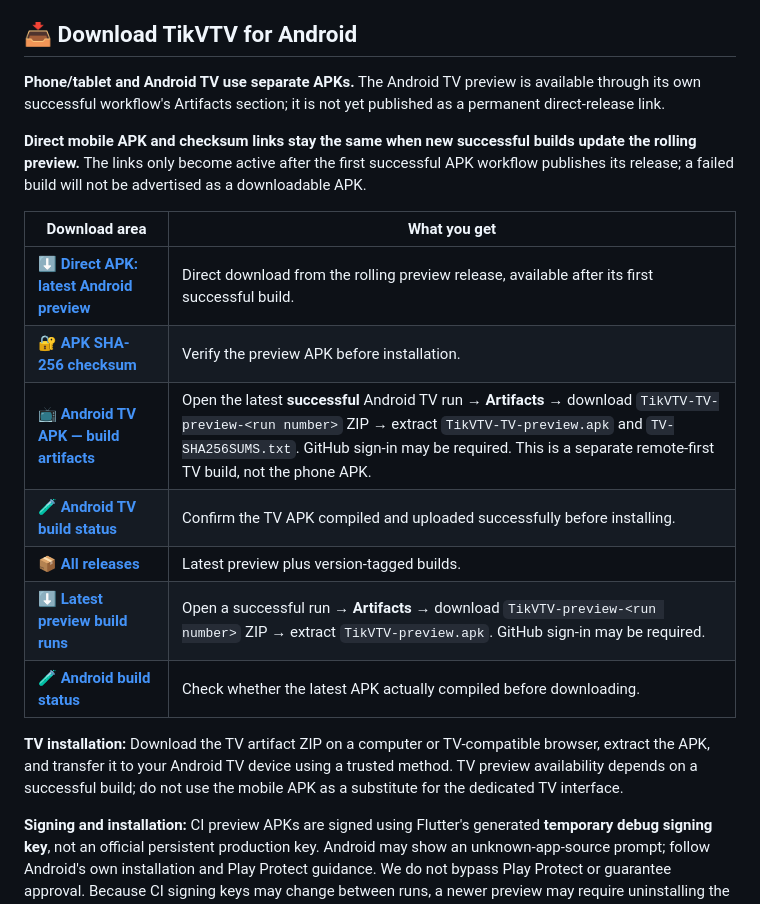
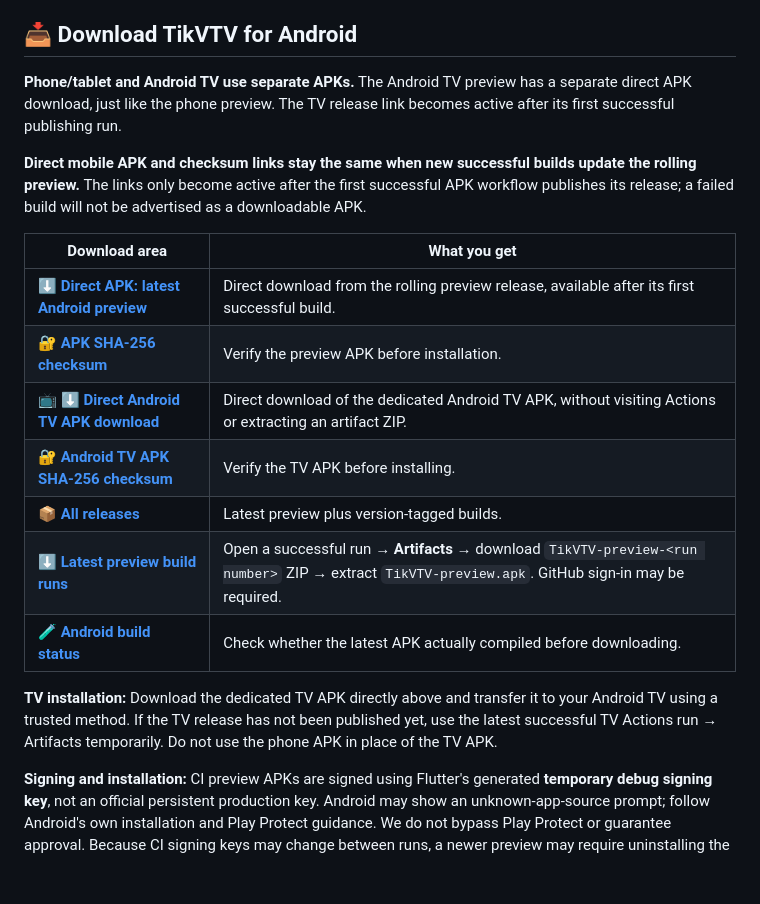
Before and after one commit to criss-lab/TikVTV-9bu50p, a Markdown page: README.md, the part around the change. Drawn GitHub-style; blank space fills up the shorter version.

Commit message:
Show direct Android TV APK download alongside phone APK on default branch README

```diff
--- a/README.md
+++ b/README.md
@@ -24,7 +24,7 @@ One place to discover channels, search by name, save favorites, revisit watched
 
 ## 📥 Download TikVTV for Android
 
-**Phone/tablet and Android TV use separate APKs.** The Android TV preview is available through its own successful workflow's Artifacts section; it is not yet published as a permanent direct-release link.
+**Phone/tablet and Android TV use separate APKs.** The Android TV preview has a separate direct APK download, just like the phone preview. The TV release link becomes active after its first successful publishing run.
 
 **Direct mobile APK and checksum links stay the same when new successful builds update the rolling preview.** The links only become active after the first successful APK workflow publishes its release; a failed build will not be advertised as a downloadable APK.
 
@@ -32,13 +32,13 @@ One place to discover channels, search by name, save favorites, revisit watched
 | --- | --- |
 | **[⬇️ Direct APK: latest Android preview](https://github.com/criss-lab/TikVTV-9bu50p/releases/download/preview-latest/TikVTV-preview.apk)** | Direct download from the rolling preview release, available after its first successful build. |
 | **[🔐 APK SHA-256 checksum](https://github.com/criss-lab/TikVTV-9bu50p/releases/download/preview-latest/SHA256SUMS.txt)** | Verify the preview APK before installation. |
-| **[📺 Android TV APK — build artifacts](https://github.com/criss-lab/TikVTV-9bu50p/actions/workflows/flutter-tv.yml)** | Open the latest **successful** Android TV run → **Artifacts** → download `TikVTV-TV-preview-<run number>` ZIP → extract `TikVTV-TV-preview.apk` and `TV-SHA256SUMS.txt`. GitHub sign-in may be required. This is a separate remote-first TV build, not the phone APK. |
-| **[🧪 Android TV build status](https://github.com/criss-lab/TikVTV-9bu50p/actions/workflows/flutter-tv.yml)** | Confirm the TV APK compiled and uploaded successfully before installing. |
+| **[📺 ⬇️ Direct Android TV APK download](https://github.com/criss-lab/TikVTV-9bu50p/releases/download/preview-tv-latest/TikVTV-TV-preview.apk)** | Direct download of the dedicated Android TV APK, without visiting Actions or extracting an artifact ZIP. |
+| **[🔐 Android TV APK SHA-256 checksum](https://github.com/criss-lab/TikVTV-9bu50p/releases/download/preview-tv-latest/TV-SHA256SUMS.txt)** | Verify the TV APK before installing. |\n| **[🧪 Android TV build status](https://github.com/criss-lab/TikVTV-9bu50p/actions/workflows/flutter-tv.yml)** | Confirm the TV APK compiled and uploaded successfully before installing. |
 | **[📦 All releases](https://github.com/criss-lab/TikVTV-9bu50p/releases)** | Latest preview plus version-tagged builds. |
 | **[⬇️ Latest preview build runs](https://github.com/criss-lab/TikVTV-9bu50p/actions/workflows/flutter-apk.yml)** | Open a successful run → **Artifacts** → download `TikVTV-preview-<run number>` ZIP → extract `TikVTV-preview.apk`. GitHub sign-in may be required. |
 | **[🧪 Android build status](https://github.com/criss-lab/TikVTV-9bu50p/actions/workflows/flutter-apk.yml)** | Check whether the latest APK actually compiled before downloading. |
 
-**TV installation:** Download the TV artifact ZIP on a computer or TV-compatible browser, extract the APK, and transfer it to your Android TV device using a trusted method. TV preview availability depends on a successful build; do not use the mobile APK as a substitute for the dedicated TV interface.
+**TV installation:** Download the dedicated TV APK directly above and transfer it to your Android TV using a trusted method. If the TV release has not been published yet, use the latest successful TV Actions run → Artifacts temporarily. Do not use the phone APK in place of the TV APK.
 
 **Signing and installation:** CI preview APKs are signed using Flutter's generated **temporary debug signing key**, not an official persistent production key. Android may show an unknown-app-source prompt; follow Android's own installation and Play Protect guidance. We do not bypass Play Protect or guarantee approval. Because CI signing keys may change between runs, a newer preview may require uninstalling the previous preview first (back up local app data). Check the provided `SHA256SUMS.txt` against your downloaded APK. Only install files from this repository's trusted release or workflow pages.
 
```
